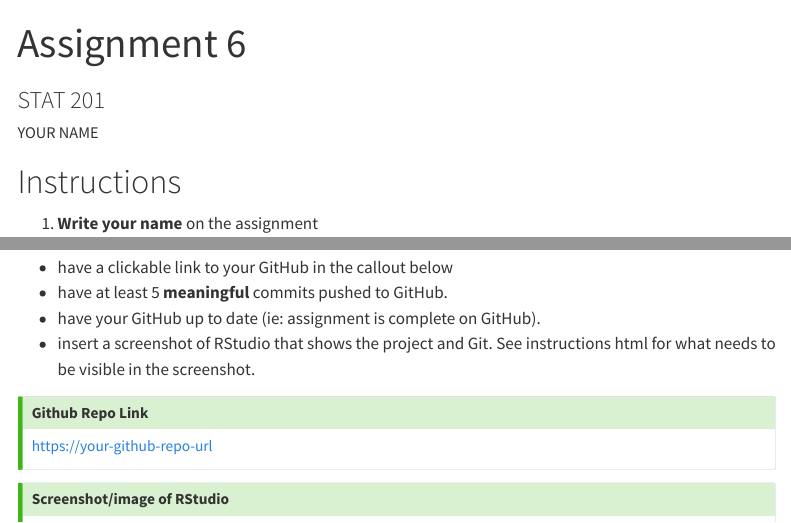
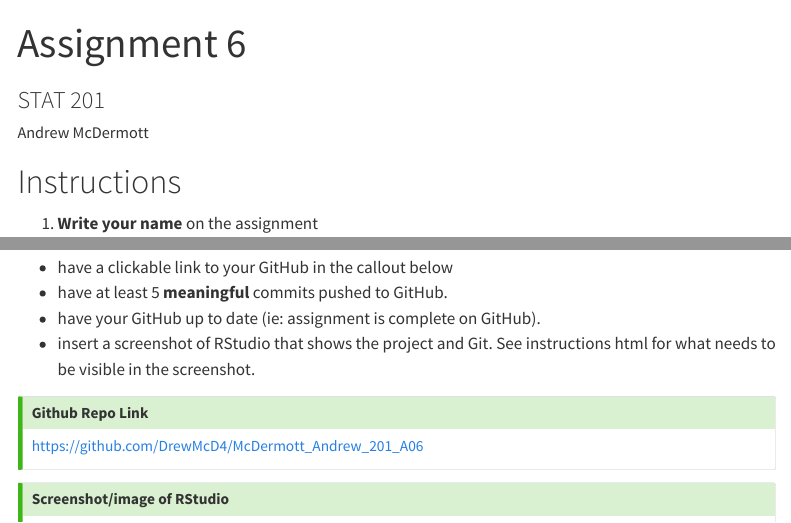
Before and after one commit to DrewMcD4/McDermott_Andrew_201_A06, a Quarto document (McDermott_Andrew_A06.qmd): the page in a window 1100 px wide, from its top, and a second part further down, joined at a grey line. Rendered offline with R 4.5, knitr and Pandoc in place of Quarto, with nearby package versions; code that draws random numbers runs with fixed seeds of ours; some code elsewhere in the file could not run offline; menus at the side of the page are left out; long lines of code are wrapped; column names are cleaned by a stand-in for the janitor package.

Commit message:
Hyperlink and screenshot added

```diff
--- a/McDermott_Andrew_A06.qmd
+++ b/McDermott_Andrew_A06.qmd
@@ -1,7 +1,7 @@
 ---
 title: "Assignment 6"
 subtitle: "STAT 201"
-author: "YOUR NAME"
+author: "Andrew McDermott"
 
 format:
   html:
```
Also changed, not shown: github_setup.png (added), McDermott_Andrew_A06.qmd (2 more changed lines).
